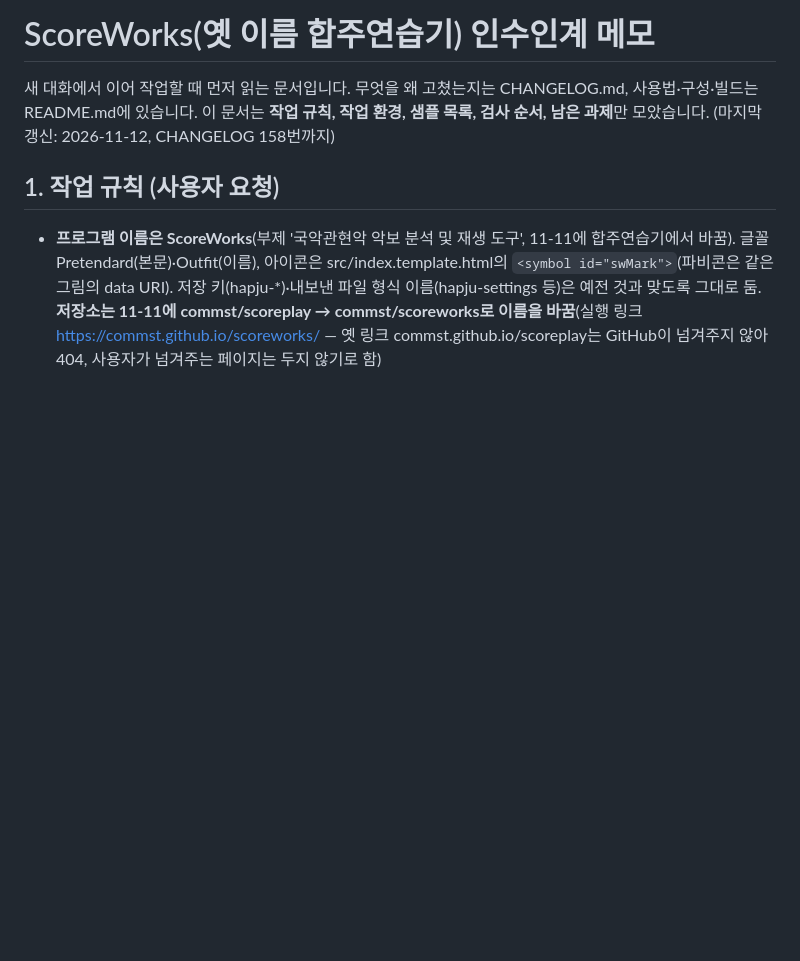
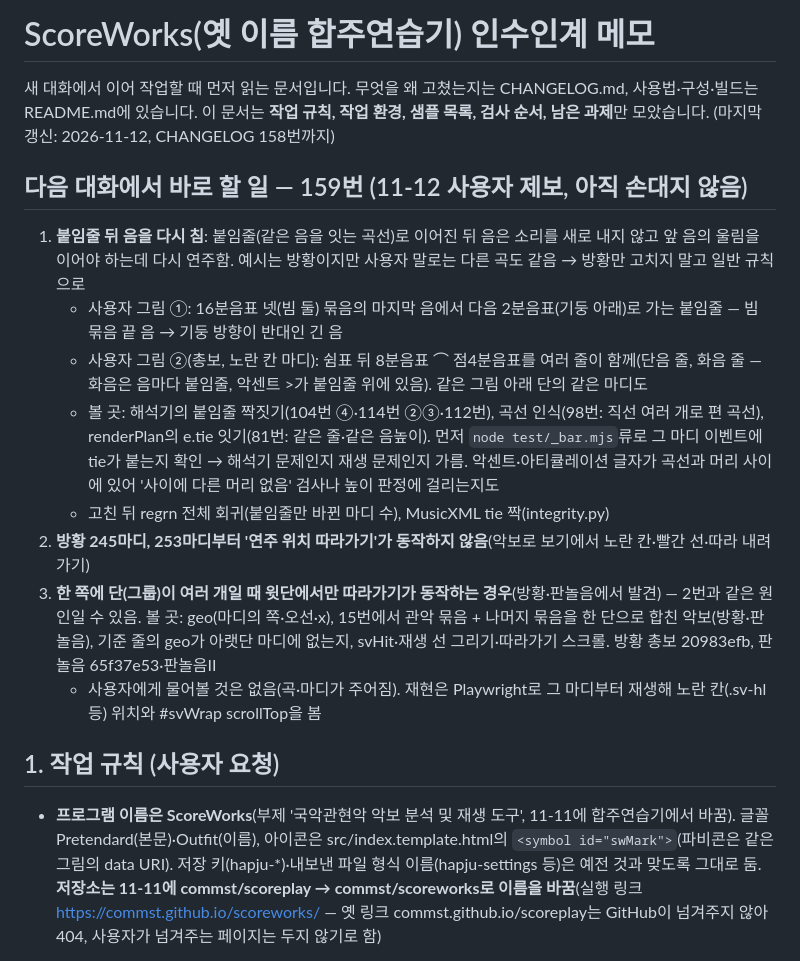
Before and after one commit to commst/scoreplay, a Markdown page: HANDOFF.md, the part around the change. Drawn GitHub-style; blank space fills up the shorter version.

Commit message:
HANDOFF: 159번 할 일(붙임줄 뒤 음, 방황·판놀음 악보 따라가기)
Co-Authored-By: Claude Fable 5.2 <noreply@anthropic.com>
Claude-Session: https://claude.ai/code/session_01KTU3kCXGKKRQdZuZ9go25J

```diff
--- a/HANDOFF.md
+++ b/HANDOFF.md
@@ -1,6 +1,17 @@
 # ScoreWorks(옛 이름 합주연습기) 인수인계 메모
 
 새 대화에서 이어 작업할 때 먼저 읽는 문서입니다. 무엇을 왜 고쳤는지는 CHANGELOG.md, 사용법·구성·빌드는 README.md에 있습니다. 이 문서는 **작업 규칙, 작업 환경, 샘플 목록, 검사 순서, 남은 과제**만 모았습니다. (마지막 갱신: 2026-11-12, CHANGELOG 158번까지)
+
+## 다음 대화에서 바로 할 일 — 159번 (11-12 사용자 제보, 아직 손대지 않음)
+
+1. **붙임줄 뒤 음을 다시 침**: 붙임줄(같은 음을 잇는 곡선)로 이어진 뒤 음은 소리를 새로 내지 않고 앞 음의 울림을 이어야 하는데 다시 연주함. 예시는 방황이지만 사용자 말로는 다른 곡도 같음 → 방황만 고치지 말고 일반 규칙으로
+   - 사용자 그림 ①: 16분음표 넷(빔 둘) 묶음의 마지막 음에서 다음 2분음표(기둥 아래)로 가는 붙임줄 — 빔 묶음 끝 음 → 기둥 방향이 반대인 긴 음
+   - 사용자 그림 ②(총보, 노란 칸 마디): 쉼표 뒤 8분음표 ⌒ 점4분음표를 여러 줄이 함께(단음 줄, 화음 줄 — 화음은 음마다 붙임줄, 악센트 >가 붙임줄 위에 있음). 같은 그림 아래 단의 같은 마디도
+   - 볼 곳: 해석기의 붙임줄 짝짓기(104번 ④·114번 ②③·112번), 곡선 인식(98번: 직선 여러 개로 편 곡선), renderPlan의 e.tie 잇기(81번: 같은 줄·같은 음높이). 먼저 `node test/_bar.mjs`류로 그 마디 이벤트에 tie가 붙는지 확인 → 해석기 문제인지 재생 문제인지 가름. 악센트·아티큘레이션 글자가 곡선과 머리 사이에 있어 '사이에 다른 머리 없음' 검사나 높이 판정에 걸리는지도
+   - 고친 뒤 regrn 전체 회귀(붙임줄만 바뀐 마디 수), MusicXML tie 짝(integrity.py)
+2. **방황 245마디, 253마디부터 '연주 위치 따라가기'가 동작하지 않음**(악보로 보기에서 노란 칸·빨간 선·따라 내려가기)
+3. **한 쪽에 단(그룹)이 여러 개일 때 윗단에서만 따라가기가 동작하는 경우**(방황·판놀음에서 발견) — 2번과 같은 원인일 수 있음. 볼 곳: geo(마디의 쪽·오선·x), 15번에서 관악 묶음 + 나머지 묶음을 한 단으로 합친 악보(방황·판놀음), 기준 줄의 geo가 아랫단 마디에 없는지, svHit·재생 선 그리기·따라가기 스크롤. 방황 총보 20983efb, 판놀음 65f37e53·판놀음II
+   - 사용자에게 물어볼 것은 없음(곡·마디가 주어짐). 재현은 Playwright로 그 마디부터 재생해 노란 칸(.sv-hl 등) 위치와 #svWrap scrollTop을 봄
 
 ## 1. 작업 규칙 (사용자 요청)
 
```
